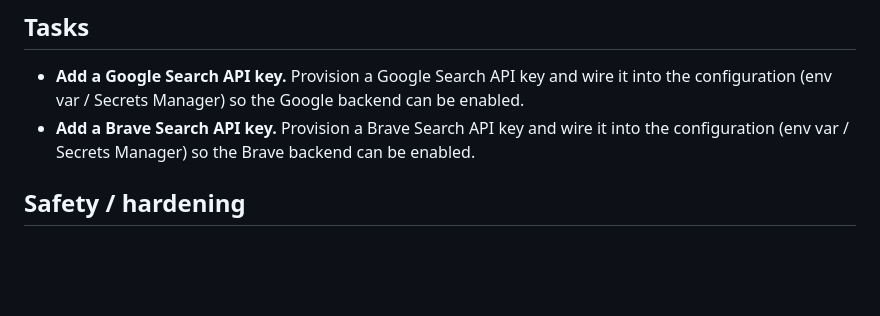
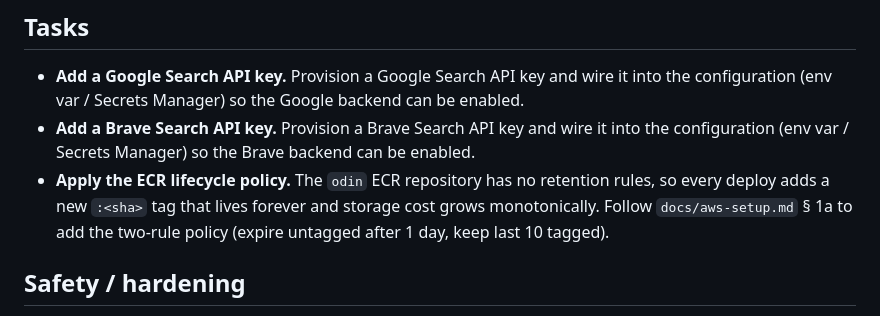
Before and after one commit to douglasryanadams/odin, a Markdown page: TODO.md, the part around the change. Rendered like a GitHub page; blank space fills up the shorter version.

```diff
--- a/TODO.md
+++ b/TODO.md
@@ -18,6 +18,7 @@ Tracking outstanding work that we want to address but haven't scheduled yet.
 
 - **Add a Google Search API key.** Provision a Google Search API key and wire it into the configuration (env var / Secrets Manager) so the Google backend can be enabled.
 - **Add a Brave Search API key.** Provision a Brave Search API key and wire it into the configuration (env var / Secrets Manager) so the Brave backend can be enabled.
+- **Apply the ECR lifecycle policy.** The `odin` ECR repository has no retention rules, so every deploy adds a new `:<sha>` tag that lives forever and storage cost grows monotonically. Follow `docs/aws-setup.md` § 1a to add the two-rule policy (expire untagged after 1 day, keep last 10 tagged).
 
 ## Safety / hardening
 
```
Also changed, not shown: docs/aws-setup.md (+20 -0 lines).
